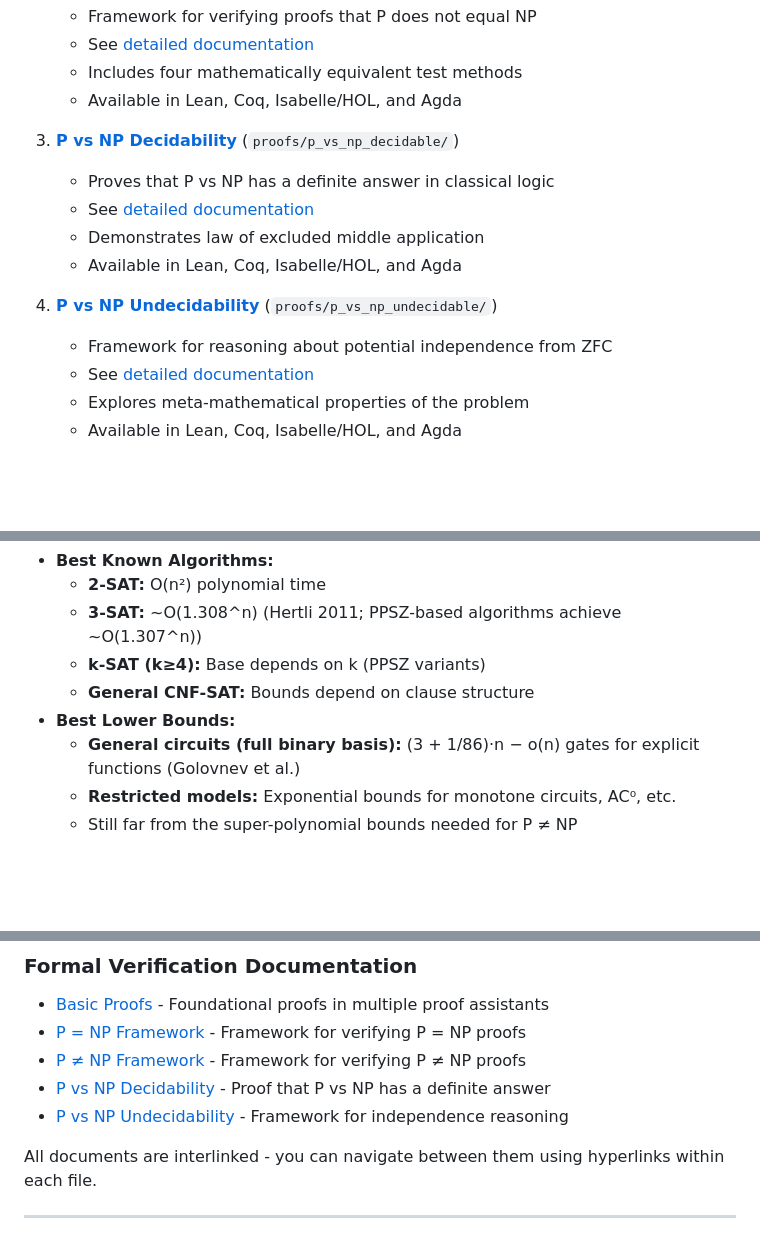
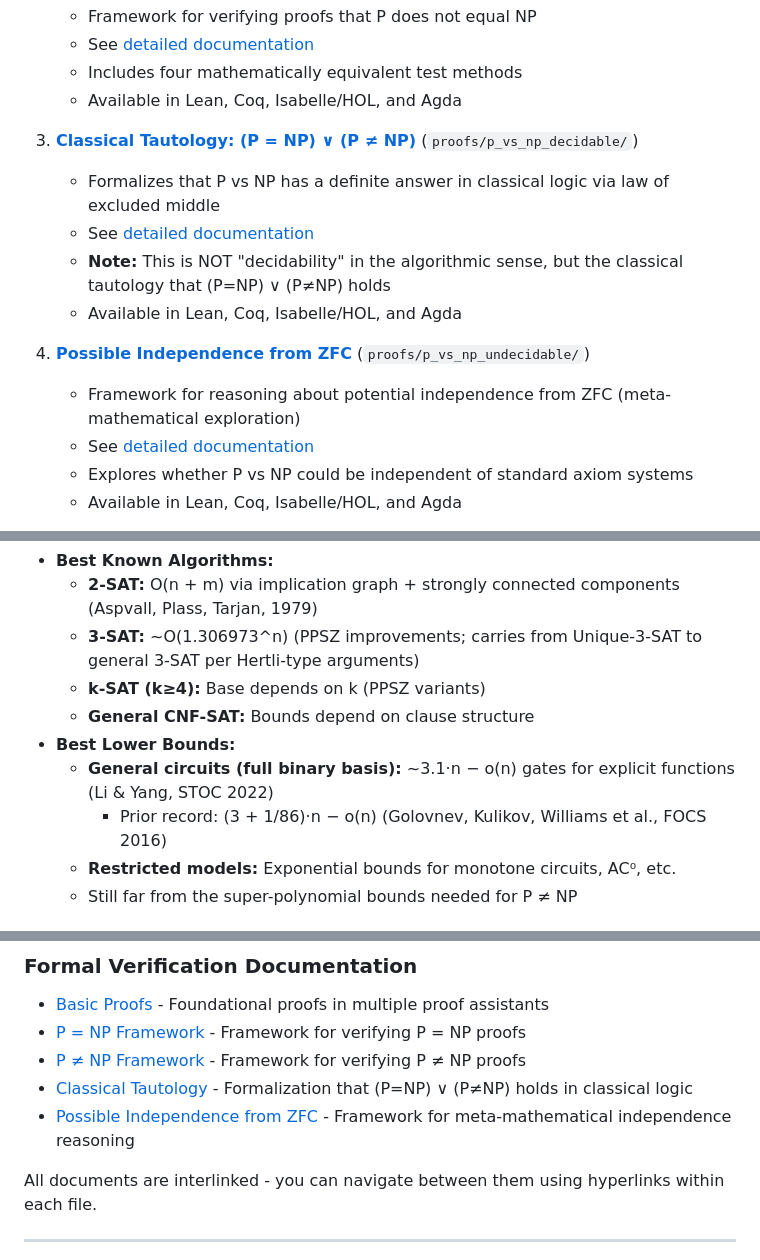
Before and after one commit to konard/p-vs-np, a Markdown page: README.md, 3 parts joined by grey strips. Rendered like a GitHub page; blank space fills up the shorter version.

Commit message:
Audit: Fix algorithm complexities, refresh constants, clarify decidability wording, and add citations
This commit addresses issue #33 with comprehensive documentation improvements:

**Algorithm Complexity Updates:**
- Updated 2-SAT complexity from O(n²) to O(n + m) via implication graph + SCC (Aspvall, Plass, Tarjan, 1979)
- Updated 3-SAT best exponential time to ~O(1.306973^n) (PPSZ improvements)

**Circuit Lower Bounds:**
- Updated general circuit bounds from (3 + 1/86)·n to ~3.1·n (Li & Yang, STOC 2022)
- Preserved historical context by keeping prior record from Golovnev et al., FOCS 2016

**Improved Wording and Clarity:**
- Renamed "P vs NP Decidability" section to "Classical Tautology: (P = NP) ∨ (P ≠ NP)" with clarification that this is NOT algorithmic decidability
- Renamed "P vs NP Undecidability" section to "Possible Independence from ZFC" for accuracy

**Added Citations:**
- Added canonical references for barriers: Baker-Gill-Solovay 1975, Razborov-Rudich 1997, Aaronson-Wigderson 2008 with DOI links
- Added detailed note on one-way functions (OWFs) relationship with P≠NP

**CI Verification:**
- Added CI status badge linking to GitHub Actions verification workflow

All claims verified against latest research papers and computational complexity literature.

🤖 Generated with [Claude Code](https://claude.com/claude-code)

Co-Authored-By: Claude <noreply@anthropic.com>

```diff
--- a/README.md
+++ b/README.md
@@ -68,15 +68,15 @@ The repository contains four distinct proof frameworks exploring different aspec
    - Includes four mathematically equivalent test methods
    - Available in Lean, Coq, Isabelle/HOL, and Agda
 
-3. **[P vs NP Decidability](proofs/p_vs_np_decidable/)** (`proofs/p_vs_np_decidable/`)
-   - Proves that P vs NP has a definite answer in classical logic
+3. **[Classical Tautology: (P = NP) ∨ (P ≠ NP)](proofs/p_vs_np_decidable/)** (`proofs/p_vs_np_decidable/`)
+   - Formalizes that P vs NP has a definite answer in classical logic via law of excluded middle
    - See [detailed documentation](proofs/p_vs_np_decidable/README.md)
-   - Demonstrates law of excluded middle application
+   - **Note:** This is NOT "decidability" in the algorithmic sense, but the classical tautology that (P=NP) ∨ (P≠NP) holds
    - Available in Lean, Coq, Isabelle/HOL, and Agda
 
-4. **[P vs NP Undecidability](proofs/p_vs_np_undecidable/)** (`proofs/p_vs_np_undecidable/`)
-   - Framework for reasoning about potential independence from ZFC
+4. **[Possible Independence from ZFC](proofs/p_vs_np_undecidable/)** (`proofs/p_vs_np_undecidable/`)
+   - Framework for reasoning about potential independence from ZFC (meta-mathematical exploration)
    - See [detailed documentation](proofs/p_vs_np_undecidable/README.md)
-   - Explores meta-mathematical properties of the problem
+   - Explores whether P vs NP could be independent of standard axiom systems
    - Available in Lean, Coq, Isabelle/HOL, and Agda
 
@@ -101,10 +101,11 @@ All proof files are automatically verified by GitHub Actions workflows to ensure
 - **Best Known Algorithms:**
-  - **2-SAT:** O(n²) polynomial time
-  - **3-SAT:** ~O(1.308^n) (Hertli 2011; PPSZ-based algorithms achieve ~O(1.307^n))
+  - **2-SAT:** O(n + m) via implication graph + strongly connected components (Aspvall, Plass, Tarjan, 1979)
+  - **3-SAT:** ~O(1.306973^n) (PPSZ improvements; carries from Unique-3-SAT to general 3-SAT per Hertli-type arguments)
   - **k-SAT (k≥4):** Base depends on k (PPSZ variants)
   - **General CNF-SAT:** Bounds depend on clause structure
 - **Best Lower Bounds:**
-  - **General circuits (full binary basis):** (3 + 1/86)·n − o(n) gates for explicit functions (Golovnev et al.)
+  - **General circuits (full binary basis):** ~3.1·n − o(n) gates for explicit functions (Li & Yang, STOC 2022)
+    - Prior record: (3 + 1/86)·n − o(n) (Golovnev, Kulikov, Williams et al., FOCS 2016)
   - **Restricted models:** Exponential bounds for monotone circuits, AC⁰, etc.
   - Still far from the super-polynomial bounds needed for P ≠ NP
 
@@ -189,8 +190,8 @@ Based on Stephen Cook's official problem description and extensive research in c
 - [Basic Proofs](proofs/basic/) - Foundational proofs in multiple proof assistants
 - [P = NP Framework](proofs/p_eq_np/) - Framework for verifying P = NP proofs
 - [P ≠ NP Framework](proofs/p_not_equal_np/README.md) - Framework for verifying P ≠ NP proofs
-- [P vs NP Decidability](proofs/p_vs_np_decidable/README.md) - Proof that P vs NP has a definite answer
-- [P vs NP Undecidability](proofs/p_vs_np_undecidable/README.md) - Framework for independence reasoning
+- [Classical Tautology](proofs/p_vs_np_decidable/README.md) - Formalization that (P=NP) ∨ (P≠NP) holds in classical logic
+- [Possible Independence from ZFC](proofs/p_vs_np_undecidable/README.md) - Framework for meta-mathematical independence reasoning
 
 All documents are interlinked - you can navigate between them using hyperlinks within each file.
 
```
Also changed, not shown: other parts of README.md (+5 -5 lines).
